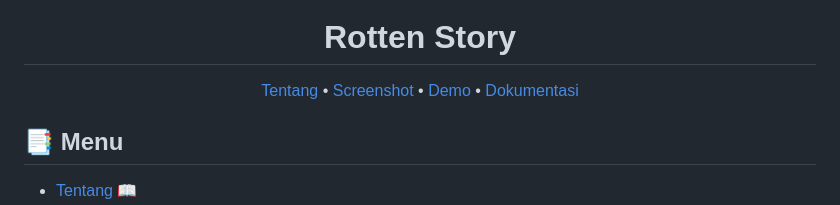
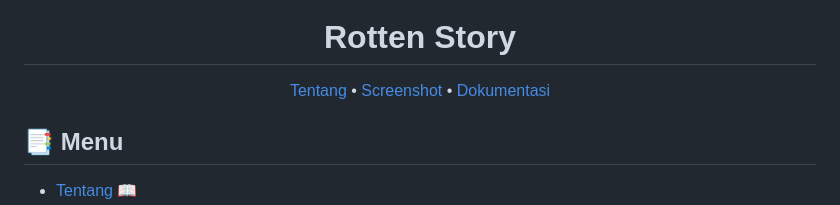
Before and after one commit to windipngsti/Project-mds-klp3, a Markdown page: README.md, the part around the change. Drawn GitHub-style.

```diff
--- a/README.md
+++ b/README.md
@@ -9,8 +9,6 @@
 [Tentang](#scroll-tentang)
 •
 [Screenshot](#rice_scene-screenshot)
-•
-[Demo](#dvd-demo)
 •
 [Dokumentasi](#blue_book-dokumentasi)
 
```
